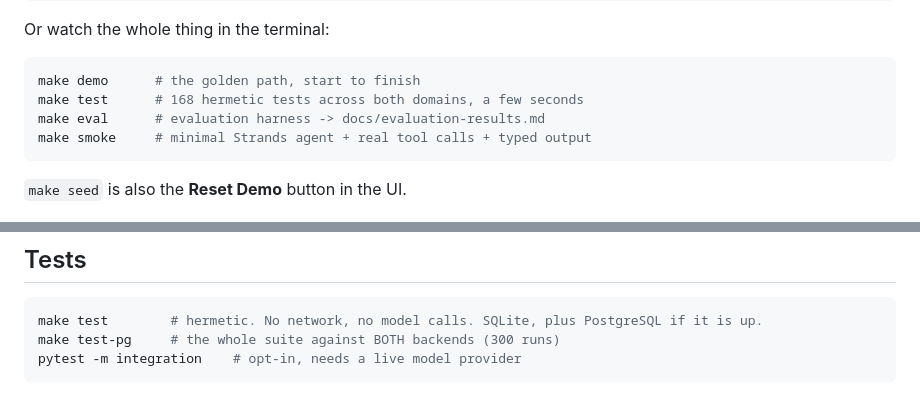
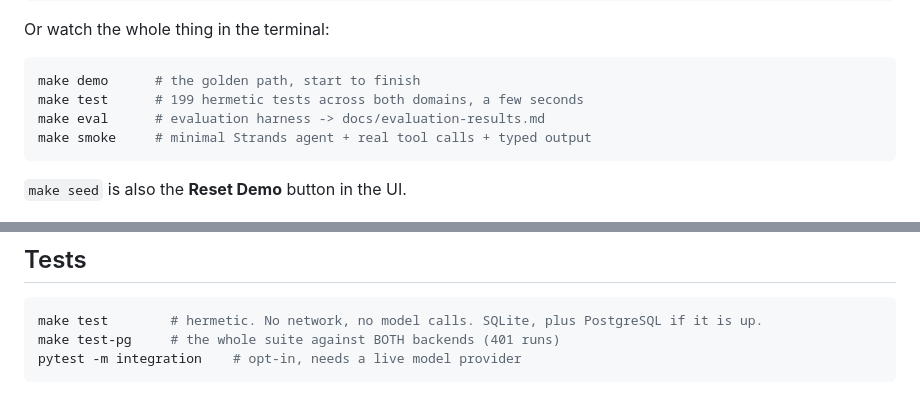
Before and after one commit to mgraves-centrix/onedecision, a Markdown page: README.md, 2 parts joined by grey strips. GitHub-like rendering.

````diff
--- a/README.md
+++ b/README.md
@@ -107,7 +107,7 @@ Or watch the whole thing in the terminal:
 
 ```bash
 make demo      # the golden path, start to finish
-make test      # 168 hermetic tests across both domains, a few seconds
+make test      # 199 hermetic tests across both domains, a few seconds
 make eval      # evaluation harness -> docs/evaluation-results.md
 make smoke     # minimal Strands agent + real tool calls + typed output
 ```
@@ -359,7 +359,7 @@ by a stray `.env` on disk. `.env` is gitignored and a test asserts it stays that
 
 ```bash
 make test        # hermetic. No network, no model calls. SQLite, plus PostgreSQL if it is up.
-make test-pg     # the whole suite against BOTH backends (300 runs)
+make test-pg     # the whole suite against BOTH backends (401 runs)
 pytest -m integration    # opt-in, needs a live model provider
 ```
 
````
Also changed, not shown: docs/submission-checklist.md (+21 -12 lines), docs/submission-draft.md (+1 -1 lines).
